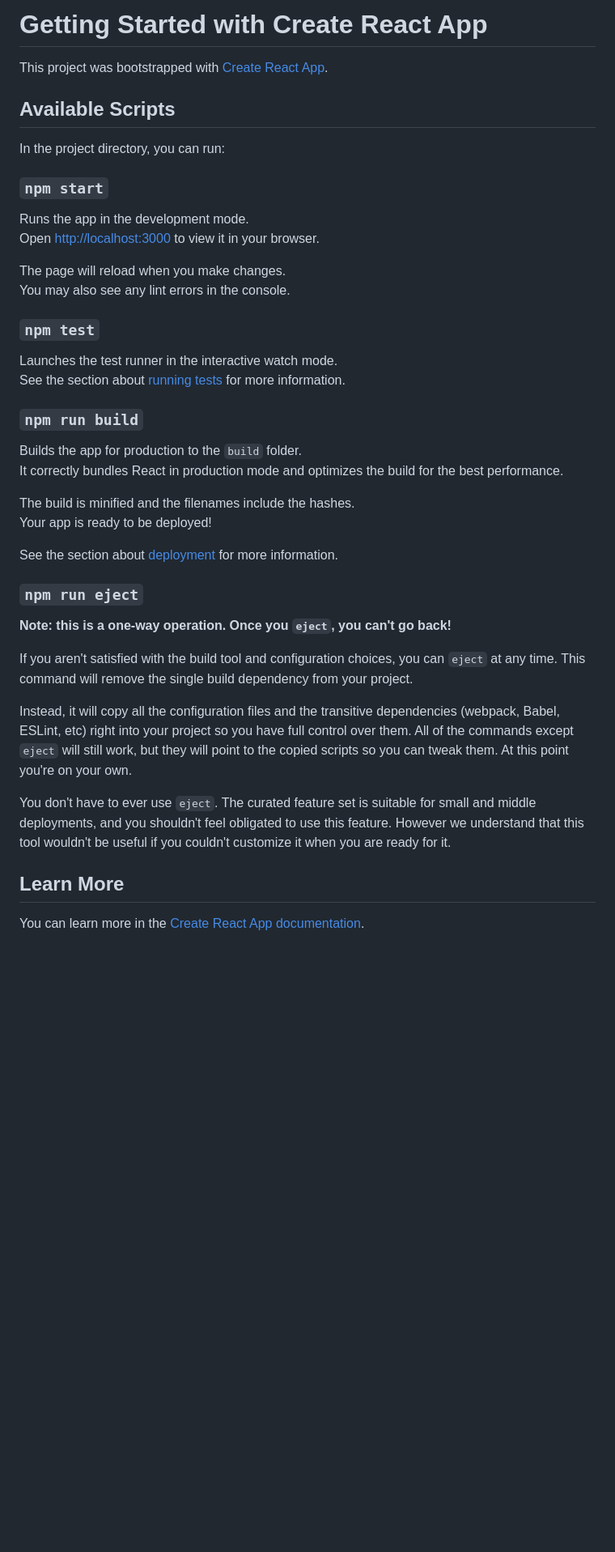
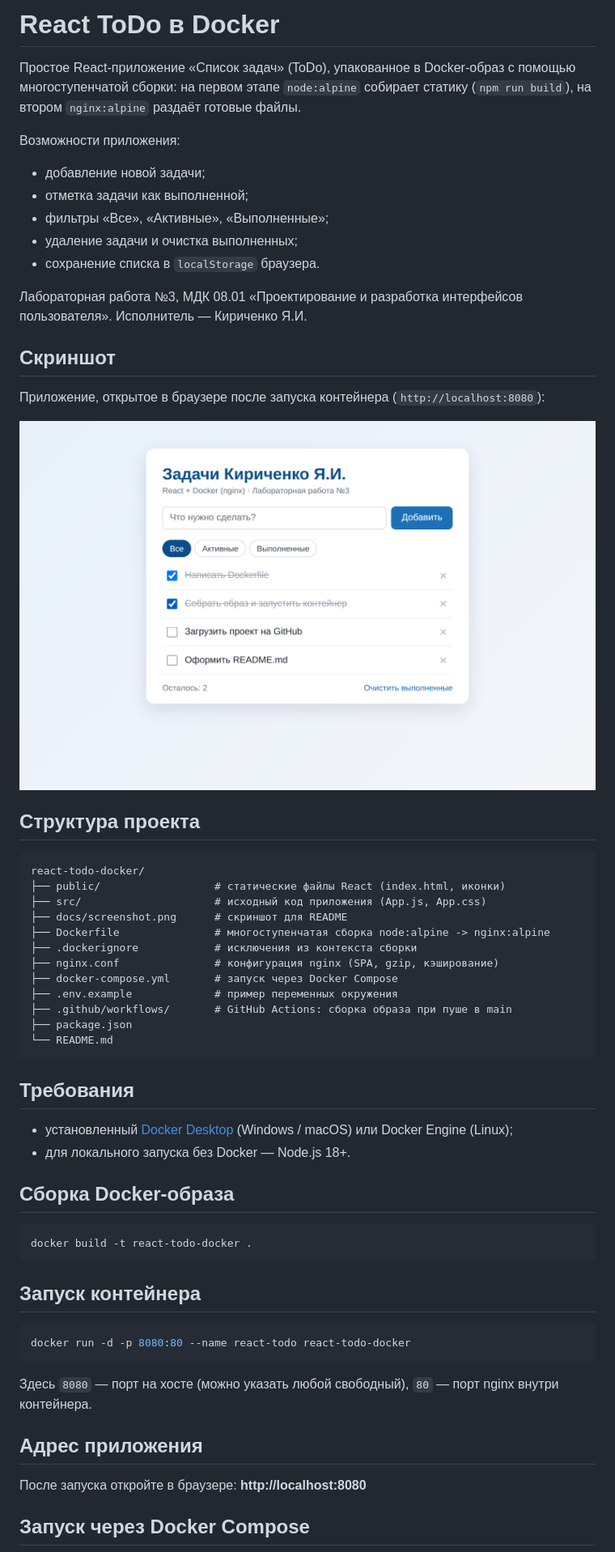
Before and after one commit to isipyaikirichenko/react-todo-docker, a Markdown page: README.md, the part around one of its changes. Shown at 81% size. Drawn GitHub-style; pictures changed too: docs/screenshot.png (added); blank space fills up the shorter version.

Commit message:
Добавлен README.md с описанием, скриншотом и инструкцией по сборке и запуску
Co-Authored-By: Claude Opus 5.5 <noreply@anthropic.com>
Claude-Session: https://claude.ai/code/session_01KAxe8H9UR1u1C3XLvkLWDD

````diff
--- a/README.md
+++ b/README.md
@@ -1,45 +1,62 @@
-# Getting Started with Create React App
+# React ToDo в Docker
 
-This project was bootstrapped with [Create React App](https://github.com/facebook/create-react-app).
+Простое React-приложение «Список задач» (ToDo), упакованное в Docker-образ с помощью многоступенчатой сборки: на первом этапе `node:alpine` собирает статику (`npm run build`), на втором `nginx:alpine` раздаёт готовые файлы.
 
-## Available Scripts
+Возможности приложения:
 
-In the project directory, you can run:
+- добавление новой задачи;
+- отметка задачи как выполненной;
+- фильтры «Все», «Активные», «Выполненные»;
+- удаление задачи и очистка выполненных;
+- сохранение списка в `localStorage` браузера.
 
-### `npm start`
+Лабораторная работа №3, МДК 08.01 «Проектирование и разработка интерфейсов пользователя». Исполнитель — Кириченко Я.И.
 
-Runs the app in the development mode.\
-Open [http://localhost:3000](http://localhost:3000) to view it in your browser.
+## Скриншот
 
-The page will reload when you make changes.\
-You may also see any lint errors in the console.
+Приложение, открытое в браузере после запуска контейнера (`http://localhost:8080`):
 
-### `npm test`
+![Скриншот приложения](docs/screenshot.png)
 
-Launches the test runner in the interactive watch mode.\
-See the section about [running tests](https://facebook.github.io/create-react-app/docs/running-tests) for more information.
+## Структура проекта
 
-### `npm run build`
+```
+react-todo-docker/
+├── public/                  # статические файлы React (index.html, иконки)
+├── src/                     # исходный код приложения (App.js, App.css)
+├── docs/screenshot.png      # скриншот для README
+├── Dockerfile               # многоступенчатая сборка node:alpine -> nginx:alpine
+├── .dockerignore            # исключения из контекста сборки
+├── nginx.conf               # конфигурация nginx (SPA, gzip, кэширование)
+├── docker-compose.yml       # запуск через Docker Compose
+├── .env.example             # пример переменных окружения
+├── .github/workflows/       # GitHub Actions: сборка образа при пуше в main
+├── package.json
+└── README.md
+```
 
-Builds the app for production to the `build` folder.\
-It correctly bundles React in production mode and optimizes the build for the best performance.
+## Требования
 
-The build is minified and the filenames include the hashes.\
-Your app is ready to be deployed!
+- установленный [Docker Desktop](https://www.docker.com/products/docker-desktop/) (Windows / macOS) или Docker Engine (Linux);
+- для локального запуска без Docker — Node.js 18+.
 
-See the section about [deployment](https://facebook.github.io/create-react-app/docs/deployment) for more information.
+## Сборка Docker-образа
 
-### `npm run eject`
+```bash
+docker build -t react-todo-docker .
+```
 
-**Note: this is a one-way operation. Once you `eject`, you can't go back!**
+## Запуск контейнера
 
-If you aren't satisfied with the build tool and configuration choices, you can `eject` at any time. This command will remove the single build dependency from your project.
+```bash
+docker run -d -p 8080:80 --name react-todo react-todo-docker
+```
 
-Instead, it will copy all the configuration files and the transitive dependencies (webpack, Babel, ESLint, etc) right into your project so you have full control over them. All of the commands except `eject` will still work, but they will point to the copied scripts so you can tweak them. At this point you're on your own.
+Здесь `8080` — порт на хосте (можно указать любой свободный), `80` — порт nginx внутри контейнера.
 
-You don't have to ever use `eject`. The curated feature set is suitable for small and middle deployments, and you shouldn't feel obligated to use this feature. However we understand that this tool wouldn't be useful if you couldn't customize it when you are ready for it.
+## Адрес приложения
 
-## Learn More
+После запуска откройте в браузере: **http://localhost:8080**
 
-You can learn more in the [Create React App documentation](https://facebook.github.io/create-react-app/docs/getting-started).
+## Запуск через Docker Compose
 
````
Also changed, not shown: other parts of README.md (+30 -13 lines).
